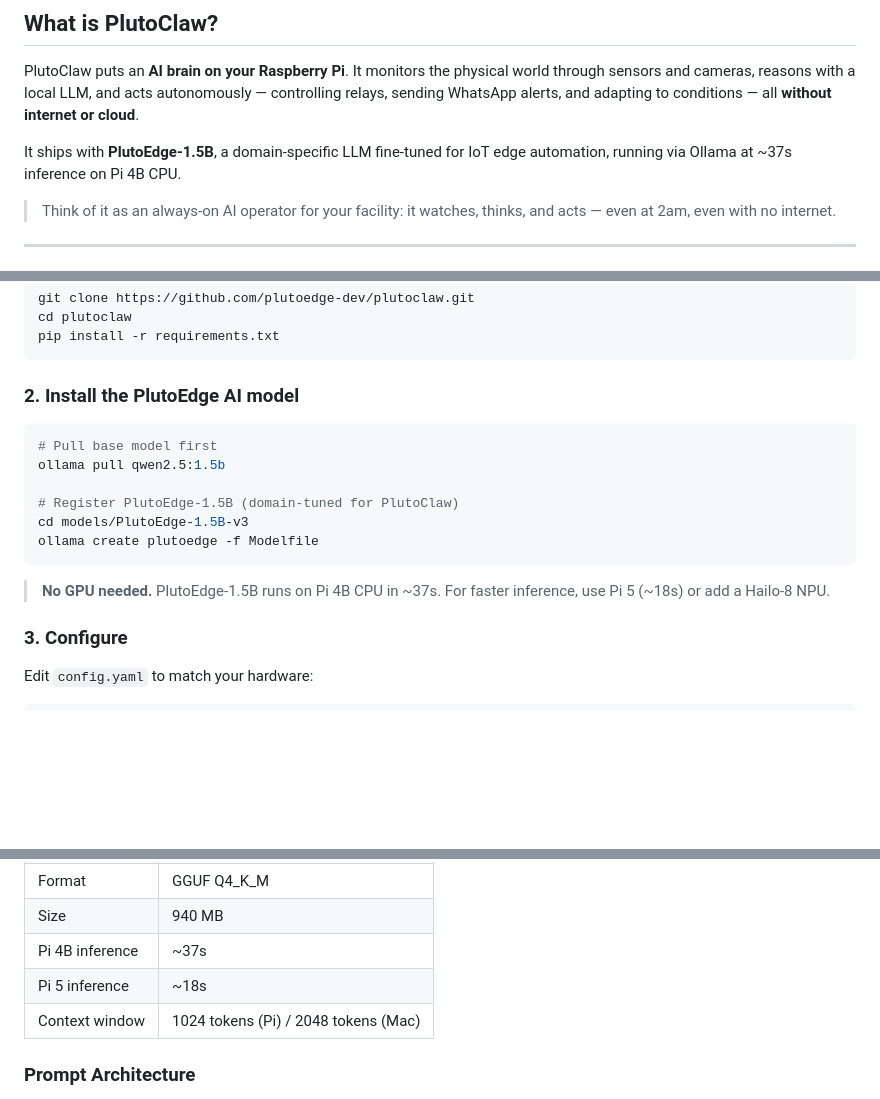
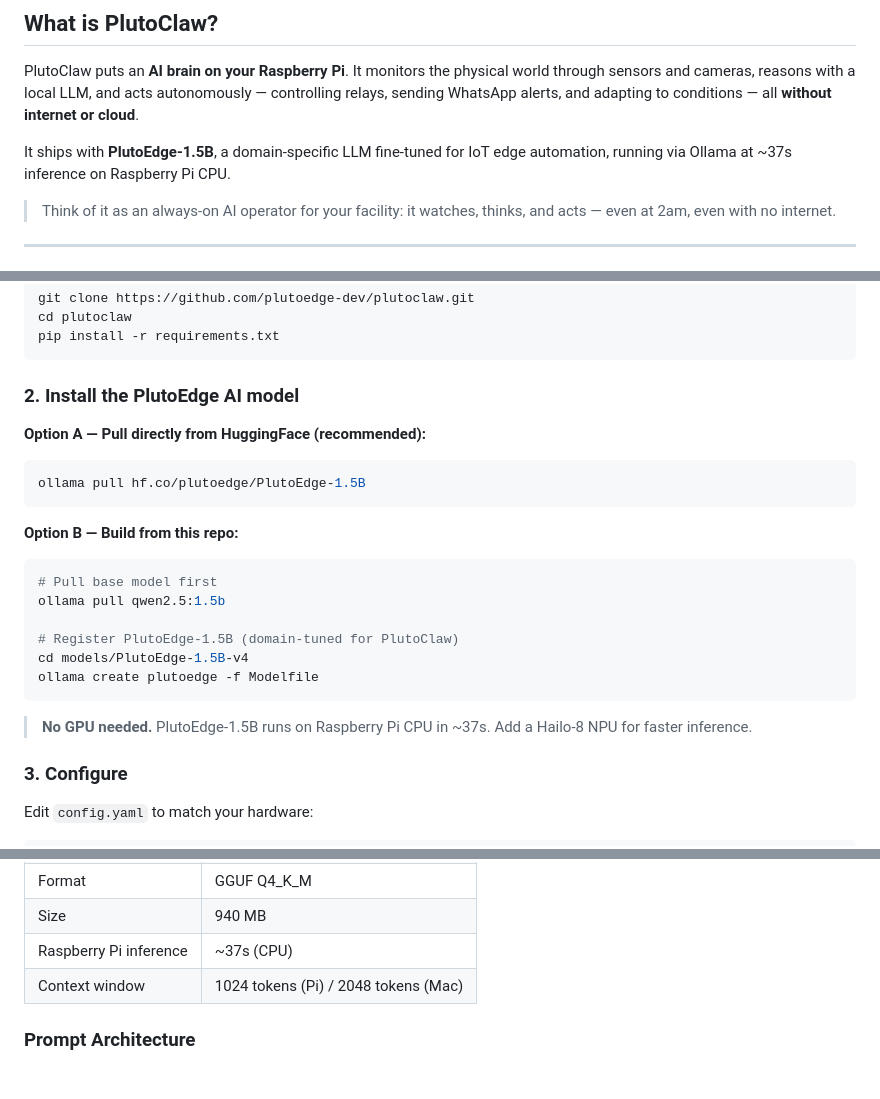
Before and after one commit to plutoedge-dev/plutoclaw, a Markdown page: README.md, 3 parts joined by grey strips. Rendered like a GitHub page; blank space fills up the shorter version.

Commit message:
docs: add HuggingFace model install option and remove Pi 4B-specific references
Co-Authored-By: Claude Sonnet 4.6 <noreply@anthropic.com>

````diff
--- a/README.md
+++ b/README.md
@@ -27,7 +27,7 @@
 
 PlutoClaw puts an **AI brain on your Raspberry Pi**. It monitors the physical world through sensors and cameras, reasons with a local LLM, and acts autonomously — controlling relays, sending WhatsApp alerts, and adapting to conditions — all **without internet or cloud**.
 
-It ships with **PlutoEdge-1.5B**, a domain-specific LLM fine-tuned for IoT edge automation, running via Ollama at ~37s inference on Pi 4B CPU.
+It ships with **PlutoEdge-1.5B**, a domain-specific LLM fine-tuned for IoT edge automation, running via Ollama at ~37s inference on Raspberry Pi CPU.
 
 > Think of it as an always-on AI operator for your facility: it watches, thinks, and acts — even at 2am, even with no internet.
 
@@ -151,16 +151,22 @@ pip install -r requirements.txt
 
 ### 2. Install the PlutoEdge AI model
 
+**Option A — Pull directly from HuggingFace (recommended):**
+```bash
+ollama pull hf.co/plutoedge/PlutoEdge-1.5B
+```
+
+**Option B — Build from this repo:**
 ```bash
 # Pull base model first
 ollama pull qwen2.5:1.5b
 
 # Register PlutoEdge-1.5B (domain-tuned for PlutoClaw)
-cd models/PlutoEdge-1.5B-v3
+cd models/PlutoEdge-1.5B-v4
 ollama create plutoedge -f Modelfile
 ```
 
-> **No GPU needed.** PlutoEdge-1.5B runs on Pi 4B CPU in ~37s. For faster inference, use Pi 5 (~18s) or add a Hailo-8 NPU.
+> **No GPU needed.** PlutoEdge-1.5B runs on Raspberry Pi CPU in ~37s. Add a Hailo-8 NPU for faster inference.
 
 ### 3. Configure
 
@@ -214,8 +220,7 @@ PlutoClaw uses **PlutoEdge-1.5B** — a fine-tuned version of Qwen2.5-1.5B-Instr
 | Fine-tuning | MLX LoRA (rank=16, 1200 iters) |
 | Format | GGUF Q4_K_M |
 | Size | 940 MB |
-| Pi 4B inference | ~37s |
-| Pi 5 inference | ~18s |
+| Raspberry Pi inference | ~37s (CPU) |
 | Context window | 1024 tokens (Pi) / 2048 tokens (Mac) |
 
 ### Prompt Architecture
````
Also changed, not shown: other parts of README.md (+1 -1 lines).
